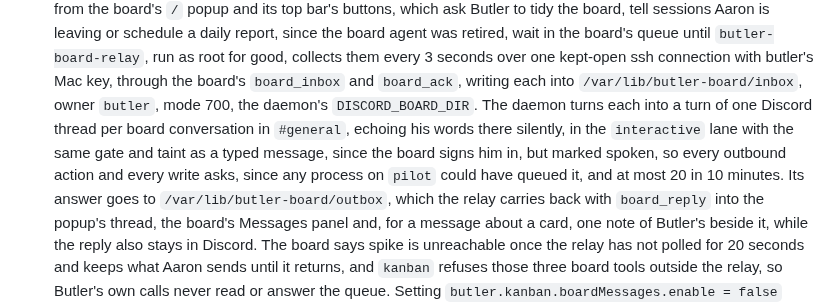
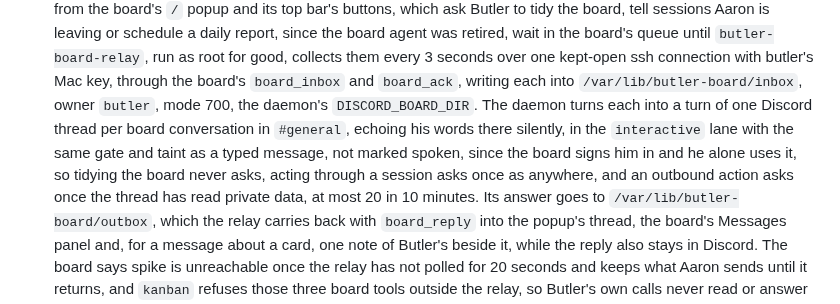
Before and after one commit to kranners/jimbo, a Markdown page: .claude/CLAUDE.md, the part around the change. GitHub-like rendering.

Commit message:
Describe board threads as no longer spoken
Co-Authored-By: Claude Opus 5.5 <noreply@anthropic.com>
Claude-Session: https://claude.ai/code/session_01ADsi4bLGv8uDQLGQ8W2q8Q

```diff
--- a/.claude/CLAUDE.md
+++ b/.claude/CLAUDE.md
@@ -355,7 +355,7 @@ Its files under `modules/hosts/spike` are plain NixOS modules, imported through
   The sync goes both ways: each reply carries the board's `Board actions`, the changes whose cards Aaron closed, deleted or chose Archive change on, and those he chose Mark change done on, which the sync turns into an archive request or a `dismissed` record that stops every DM about the change, so only those recorded board actions, never a card's text, act on a change, and moving a card changes nothing.
   It also touches `refresh/<id>` for any started fix not yet ended whose progress is over 30 minutes old, since a fix the progress timer gave up watching after 2 days otherwise kept its last state on the board for good.
   Aaron's messages to Butler from the board's `/` popup and its top bar's buttons, which ask Butler to tidy the board, tell sessions Aaron is leaving or schedule a daily report, since the board agent was retired, wait in the board's queue until `butler-board-relay`, run as root for good, collects them every 3 seconds over one kept-open ssh connection with butler's Mac key, through the board's `board_inbox` and `board_ack`, writing each into `/var/lib/butler-board/inbox`, owner `butler`, mode 700, the daemon's `DISCORD_BOARD_DIR`.
-  The daemon turns each into a turn of one Discord thread per board conversation in `#general`, echoing his words there silently, in the `interactive` lane with the same gate and taint as a typed message, since the board signs him in, but marked spoken, so every outbound action and every write asks, since any process on `pilot` could have queued it, and at most 20 in 10 minutes.
+  The daemon turns each into a turn of one Discord thread per board conversation in `#general`, echoing his words there silently, in the `interactive` lane with the same gate and taint as a typed message, not marked spoken, since the board signs him in and he alone uses it, so tidying the board never asks, acting through a session asks once as anywhere, and an outbound action asks once the thread has read private data, at most 20 in 10 minutes.
   Its answer goes to `/var/lib/butler-board/outbox`, which the relay carries back with `board_reply` into the popup's thread, the board's Messages panel and, for a message about a card, one note of Butler's beside it, while the reply also stays in Discord.
   The board says spike is unreachable once the relay has not polled for 20 seconds and keeps what Aaron sends until it returns, and `kanban` refuses those three board tools outside the relay, so Butler's own calls never read or answer the queue.
   Setting `butler.kanban.boardMessages.enable = false` stops the relay and the spool, leaving messages queued on the board.
```
Also changed, not shown: 1 other file.
